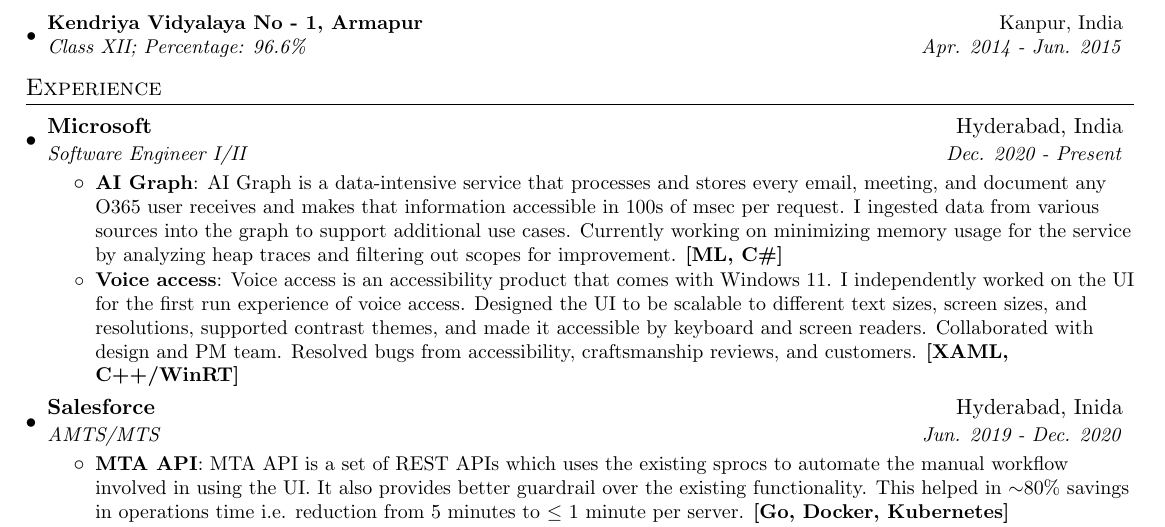
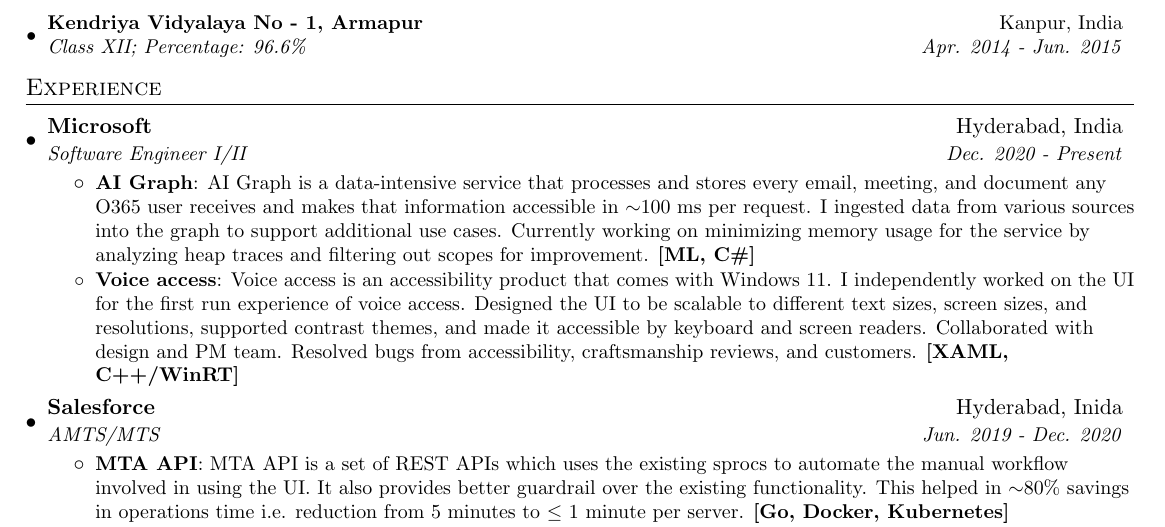
Before and after one commit to mahima110298/Resume, a LaTeX CV (MahimaSachanResume.tex): part of the page, cut so that both start at the same text. Compiled offline with pdfLaTeX.

Commit message:
Update MahimaSachanResume.tex

```diff
--- a/MahimaSachanResume.tex
+++ b/MahimaSachanResume.tex
@@ -115,7 +115,7 @@
       {Software Engineer I/II}{Dec. 2020 - Present}
       \resumeItemListStart
         \resumeItem{AI Graph}
-          {AI Graph is a data-intensive service that processes and stores every email, meeting, and document any O365 user receives and makes that information accessible in 100s of msec per request. I ingested data from various sources into the graph to support additional use cases. Currently working on minimizing memory usage for the service by analyzing heap traces and filtering out scopes for improvement. \textbf{[ML, C\#]}}
+          {AI Graph is a data-intensive service that processes and stores every email, meeting, and document any O365 user receives and makes that information accessible in $\sim$100 ms per request. I ingested data from various sources into the graph to support additional use cases. Currently working on minimizing memory usage for the service by analyzing heap traces and filtering out scopes for improvement. \textbf{[ML, C\#]}}
         \resumeItem{Voice access}
           {Voice access is an accessibility product that comes with Windows 11. I independently worked on the UI for the first run experience of voice access. Designed the UI to be scalable to different text sizes, screen sizes, and resolutions, supported contrast themes, and made it accessible by keyboard and screen readers. Collaborated with design and PM team. Resolved bugs from accessibility, craftsmanship reviews, and customers. \textbf{[XAML, C++/WinRT]}}
       \resumeItemListEnd
```
